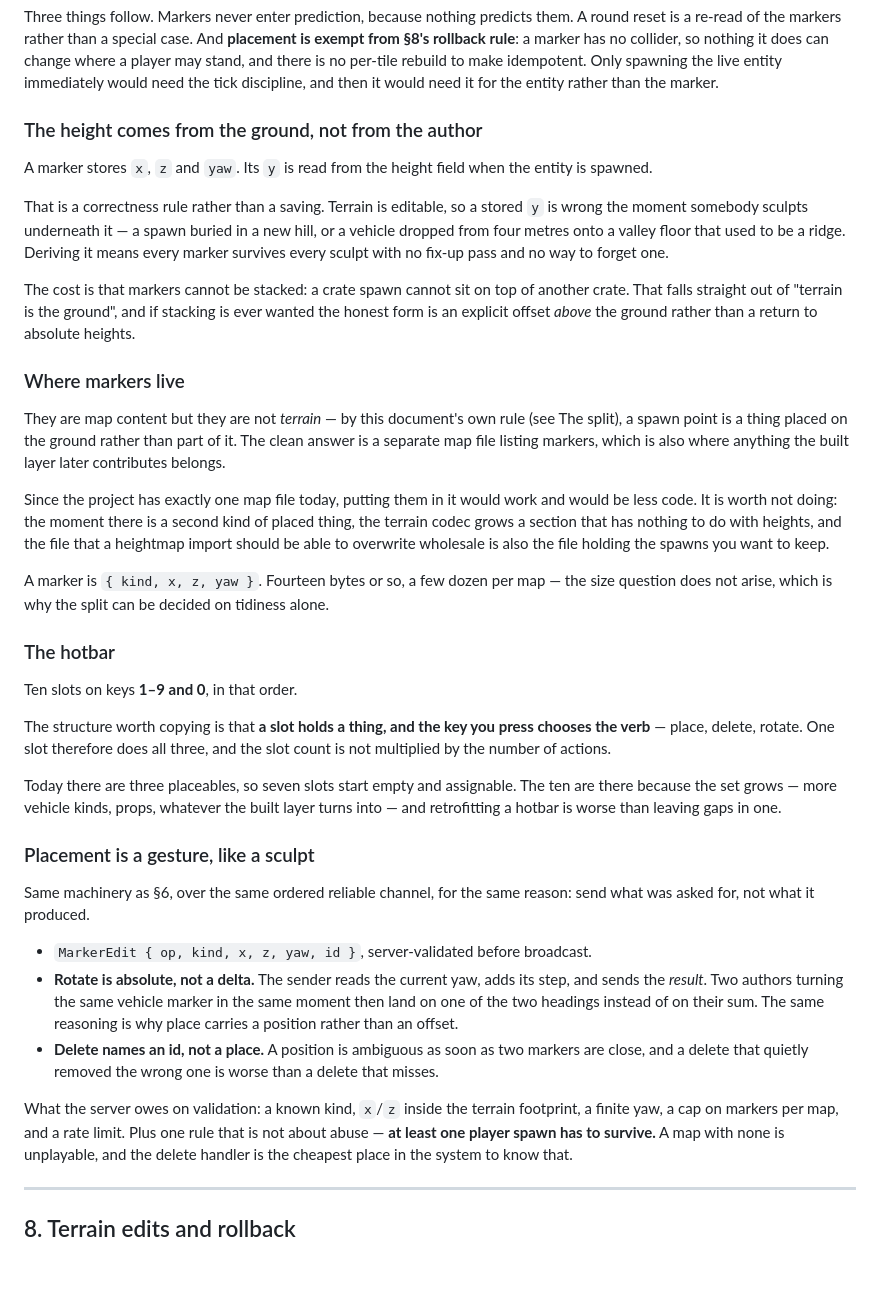
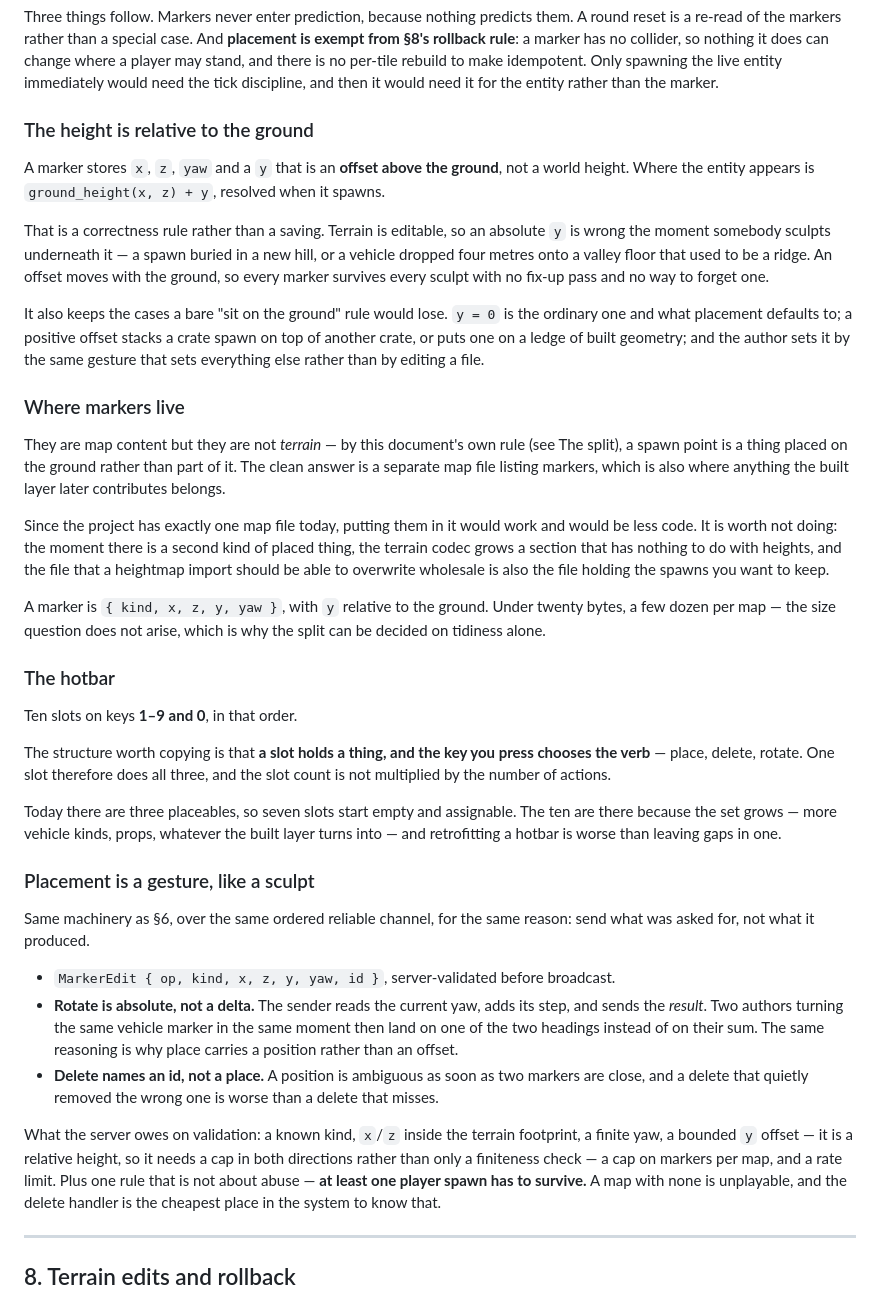
Before and after one commit to glashoff/noob_tube, a Markdown page: terrain.md, the part around the change. Drawn GitHub-style; blank space fills up the shorter version.

Commit message:
Store a marker's height as an offset above the ground
Deriving it entirely lost the cases worth having: a crate spawn on top of
another crate, or one on a ledge. An offset keeps them and still moves with
the ground when somebody sculpts underneath, which was the whole reason not
to store an absolute height.

Co-Authored-By: Claude Opus 5 <noreply@anthropic.com>

```diff
--- a/terrain.md
+++ b/terrain.md
@@ -510,19 +510,20 @@ rollback rule**: a marker has no collider, so nothing it does can change where a
 and there is no per-tile rebuild to make idempotent. Only spawning the live entity immediately
 would need the tick discipline, and then it would need it for the entity rather than the marker.
 
-### The height comes from the ground, not from the author
+### The height is relative to the ground
 
-A marker stores `x`, `z` and `yaw`. Its `y` is read from the height field when the entity is
-spawned.
+A marker stores `x`, `z`, `yaw` and a `y` that is an **offset above the ground**, not a world
+height. Where the entity appears is `ground_height(x, z) + y`, resolved when it spawns.
 
-That is a correctness rule rather than a saving. Terrain is editable, so a stored `y` is wrong the
-moment somebody sculpts underneath it — a spawn buried in a new hill, or a vehicle dropped from
-four metres onto a valley floor that used to be a ridge. Deriving it means every marker survives
-every sculpt with no fix-up pass and no way to forget one.
+That is a correctness rule rather than a saving. Terrain is editable, so an absolute `y` is wrong
+the moment somebody sculpts underneath it — a spawn buried in a new hill, or a vehicle dropped four
+metres onto a valley floor that used to be a ridge. An offset moves with the ground, so every
+marker survives every sculpt with no fix-up pass and no way to forget one.
 
-The cost is that markers cannot be stacked: a crate spawn cannot sit on top of another crate. That
-falls straight out of "terrain is the ground", and if stacking is ever wanted the honest form is an
-explicit offset *above* the ground rather than a return to absolute heights.
+It also keeps the cases a bare "sit on the ground" rule would lose. `y = 0` is the ordinary one and
+what placement defaults to; a positive offset stacks a crate spawn on top of another crate, or puts
+one on a ledge of built geometry; and the author sets it by the same gesture that sets everything
+else rather than by editing a file.
 
 ### Where markers live
 
@@ -535,8 +536,9 @@ code. It is worth not doing: the moment there is a second kind of placed thing,
 grows a section that has nothing to do with heights, and the file that a heightmap import should be
 able to overwrite wholesale is also the file holding the spawns you want to keep.
 
-A marker is `{ kind, x, z, yaw }`. Fourteen bytes or so, a few dozen per map — the size question
-does not arise, which is why the split can be decided on tidiness alone.
+A marker is `{ kind, x, z, y, yaw }`, with `y` relative to the ground. Under twenty bytes, a few
+dozen per map — the size question does not arise, which is why the split can be decided on
+tidiness alone.
 
 ### The hotbar
 
@@ -555,7 +557,7 @@ retrofitting a hotbar is worse than leaving gaps in one.
 Same machinery as §6, over the same ordered reliable channel, for the same reason: send what was
 asked for, not what it produced.
 
-- `MarkerEdit { op, kind, x, z, yaw, id }`, server-validated before broadcast.
+- `MarkerEdit { op, kind, x, z, y, yaw, id }`, server-validated before broadcast.
 - **Rotate is absolute, not a delta.** The sender reads the current yaw, adds its step, and sends
   the *result*. Two authors turning the same vehicle marker in the same moment then land on one of
   the two headings instead of on their sum. The same reasoning is why place carries a position
@@ -564,7 +566,8 @@ asked for, not what it produced.
   and a delete that quietly removed the wrong one is worse than a delete that misses.
 
 What the server owes on validation: a known kind, `x`/`z` inside the terrain footprint, a finite
-yaw, a cap on markers per map, and a rate limit. Plus one rule that is not about abuse — **at least
+yaw, a bounded `y` offset — it is a relative height, so it needs a cap in both directions rather
+than only a finiteness check — a cap on markers per map, and a rate limit. Plus one rule that is not about abuse — **at least
 one player spawn has to survive.** A map with none is unplayable, and the delete handler is the
 cheapest place in the system to know that.
 
```
